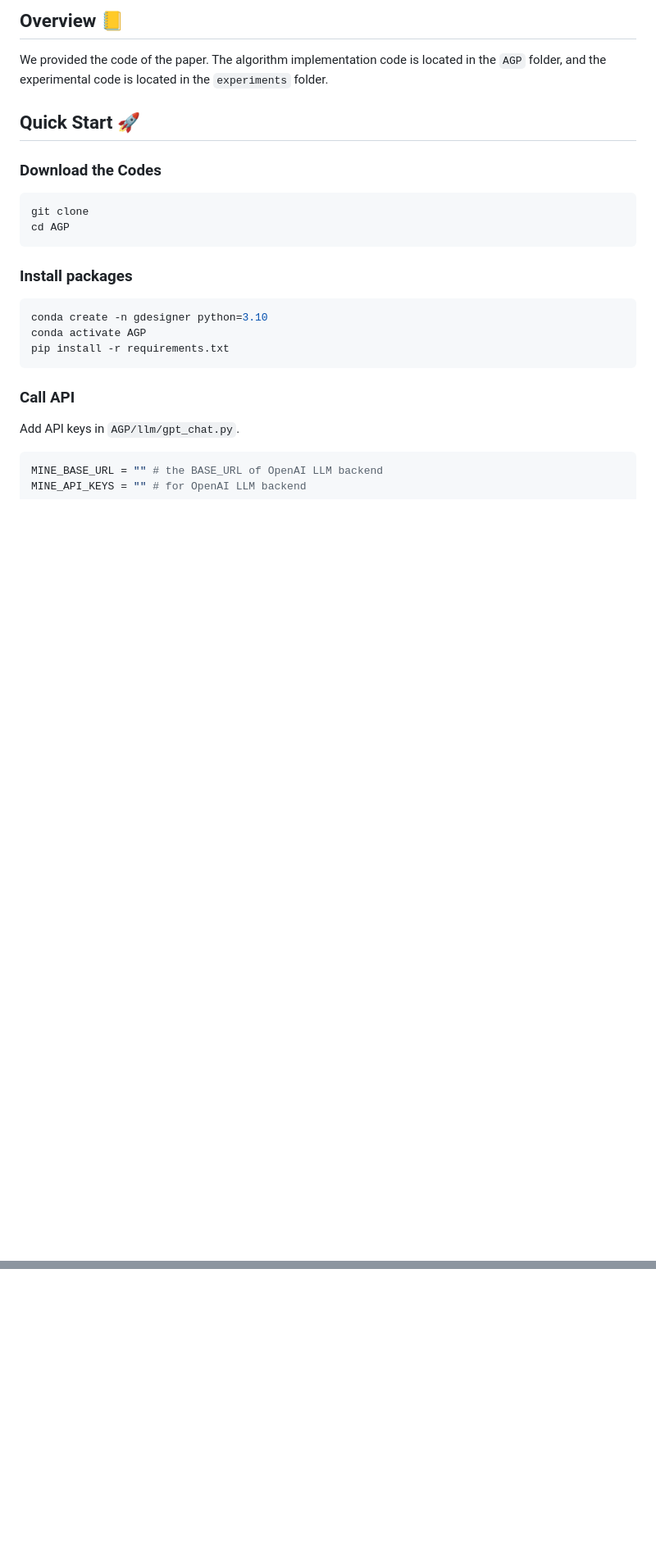
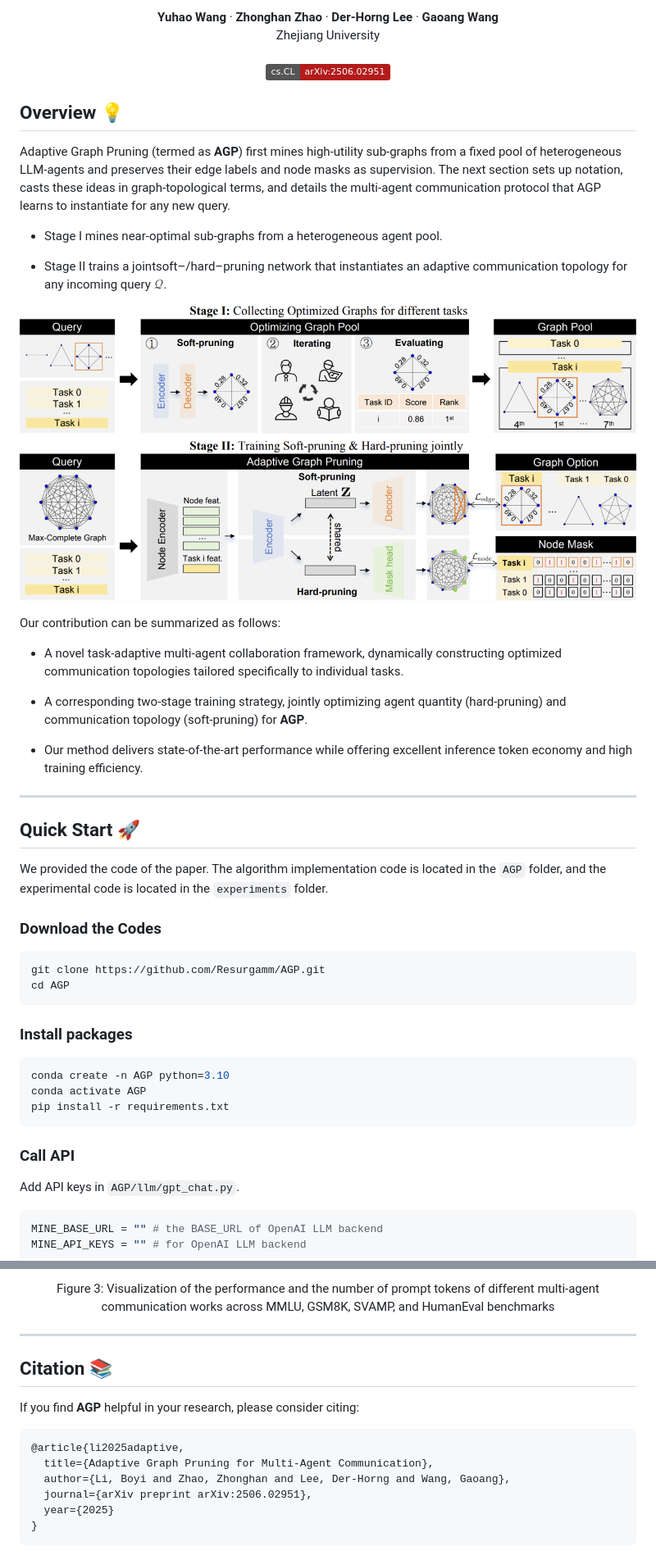
Before and after one commit to Resurgamm/AGP, a Markdown page: README.md, 2 parts joined by grey strips. Shown: that part at 82% size. GitHub-like rendering; pictures changed too: asset/framework.png (added); badges without logos; blank space fills up the shorter version.

````diff
--- a/README.md
+++ b/README.md
@@ -2,22 +2,60 @@
 
-## Overview 📒
+<div align='center'>
+    <strong>Yuhao Wang</strong></a>
+    ·
+    <strong>Zhonghan Zhao</strong></a>
+    ·
+    <strong>Der-Horng Lee</strong></a>
+    ·
+    <strong>Gaoang Wang</strong></a>
+</div>
+
+<div align='center'>Zhejiang University</div>
+
+<br>
+
+<div align='center'>
+    <a href='https://arxiv.org/abs/2506.02951'><img src='http://img.shields.io/badge/cs.CL-arXiv%3A2506.02951-B31B1B.svg'></a>
+</div>
+
+## Overview 💡
+
+Adaptive Graph Pruning (termed as **AGP**) first mines high-utility sub-graphs from a fixed pool of heterogeneous LLM-agents and preserves their edge labels and node masks as supervision. The next
+section sets up notation, casts these ideas in graph-topological terms,
+and details the multi-agent communication protocol that AGP learns
+to instantiate for any new query.
+
+- Stage I mines near-optimal sub-graphs from a heterogeneous agent pool.
+
+- Stage II trains a jointsoft–/hard–pruning network that instantiates an adaptive communication topology for any incoming query $\mathcal{Q}$.
+
+![](asset/framework.png)
+
+Our contribution can be summarized as follows:
+
+- A novel task-adaptive multi-agent collaboration framework, dynamically constructing optimized communication topologies tailored specifically to individual tasks.
+
+- A corresponding two-stage training strategy, jointly optimizing agent quantity (hard-pruning) and communication topology (soft-pruning) for **AGP**.
+
+- Our method delivers state-of-the-art performance while offering excellent inference token economy and high training efficiency.
+
+---
+
+## Quick Start 🚀
 
 We provided the code of the paper. The algorithm implementation code is located in the `AGP` folder, and the experimental code is located in the `experiments` folder.
-
-
-## Quick Start 🚀
 
 ### Download the Codes
 
 ```bash
-git clone
+git clone https://github.com/Resurgamm/AGP.git
 cd AGP
 ```
 
 ### Install packages
 
 ```bash
-conda create -n gdesigner python=3.10
+conda create -n AGP python=3.10
 conda activate AGP
 pip install -r requirements.txt
 ```
@@ -61,0 +130,20 @@ The same applies to running Stage II in the other two fields.
+<p align="center" style="font-size: 18px; color: gray;">
+    Figure 3: Visualization of the performance and the number of prompt
+    tokens of different multi-agent communication works across MMLU,
+    GSM8K, SVAMP, and HumanEval benchmarks
+</p>
+
+---
+
+## Citation 📚
+
+If you find **AGP** helpful in your research, please consider citing:
+
+```bibtex
+@article{li2025adaptive,
+  title={Adaptive Graph Pruning for Multi-Agent Communication},
+  author={Li, Boyi and Zhao, Zhonghan and Lee, Der-Horng and Wang, Gaoang},
+  journal={arXiv preprint arXiv:2506.02951},
+  year={2025}
+}
+```
````
Also changed, not shown: other parts of README.md (+32 -2 lines), asset/efficient.png (added), asset/table.png (added), asset/token.png (added).
